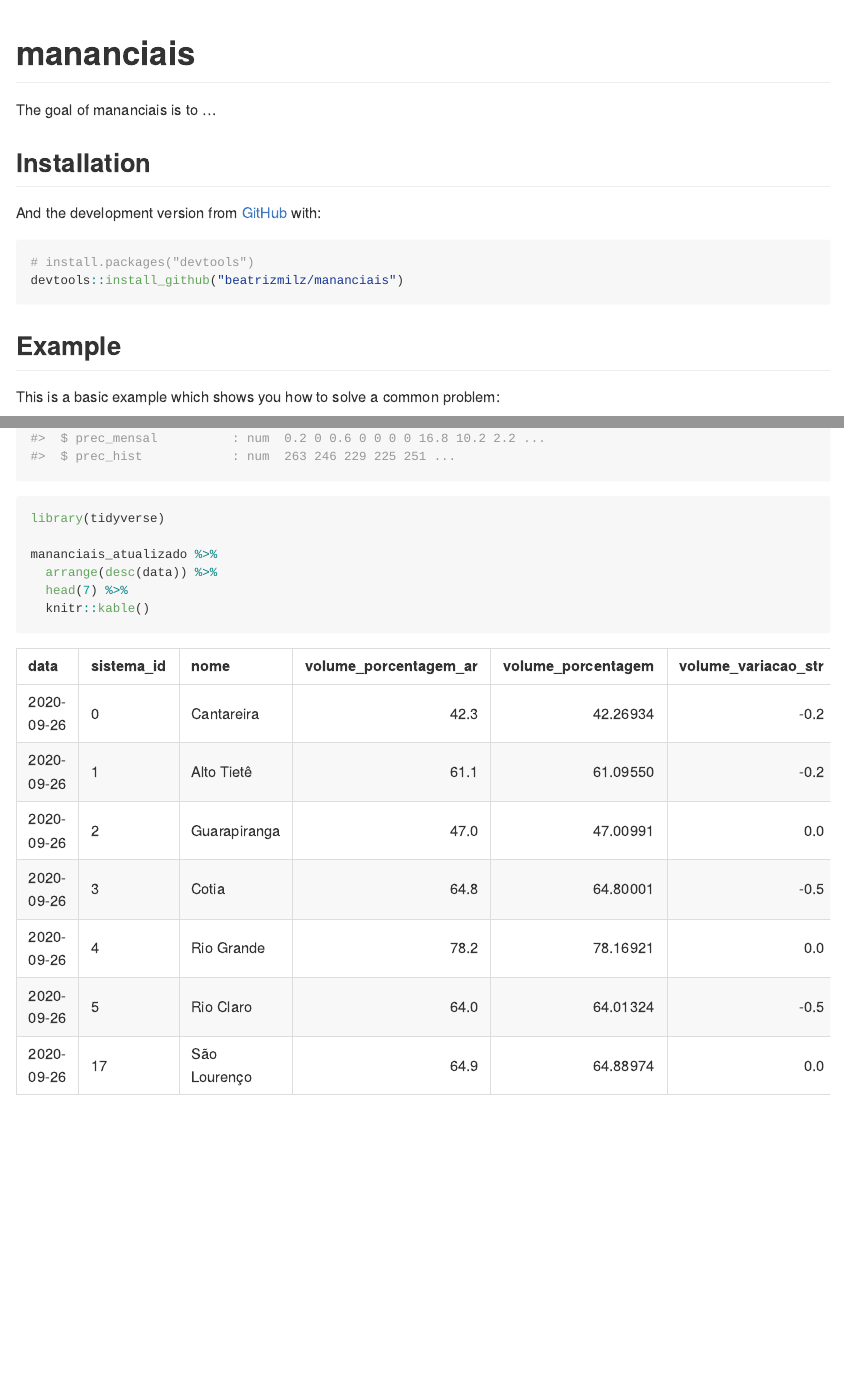
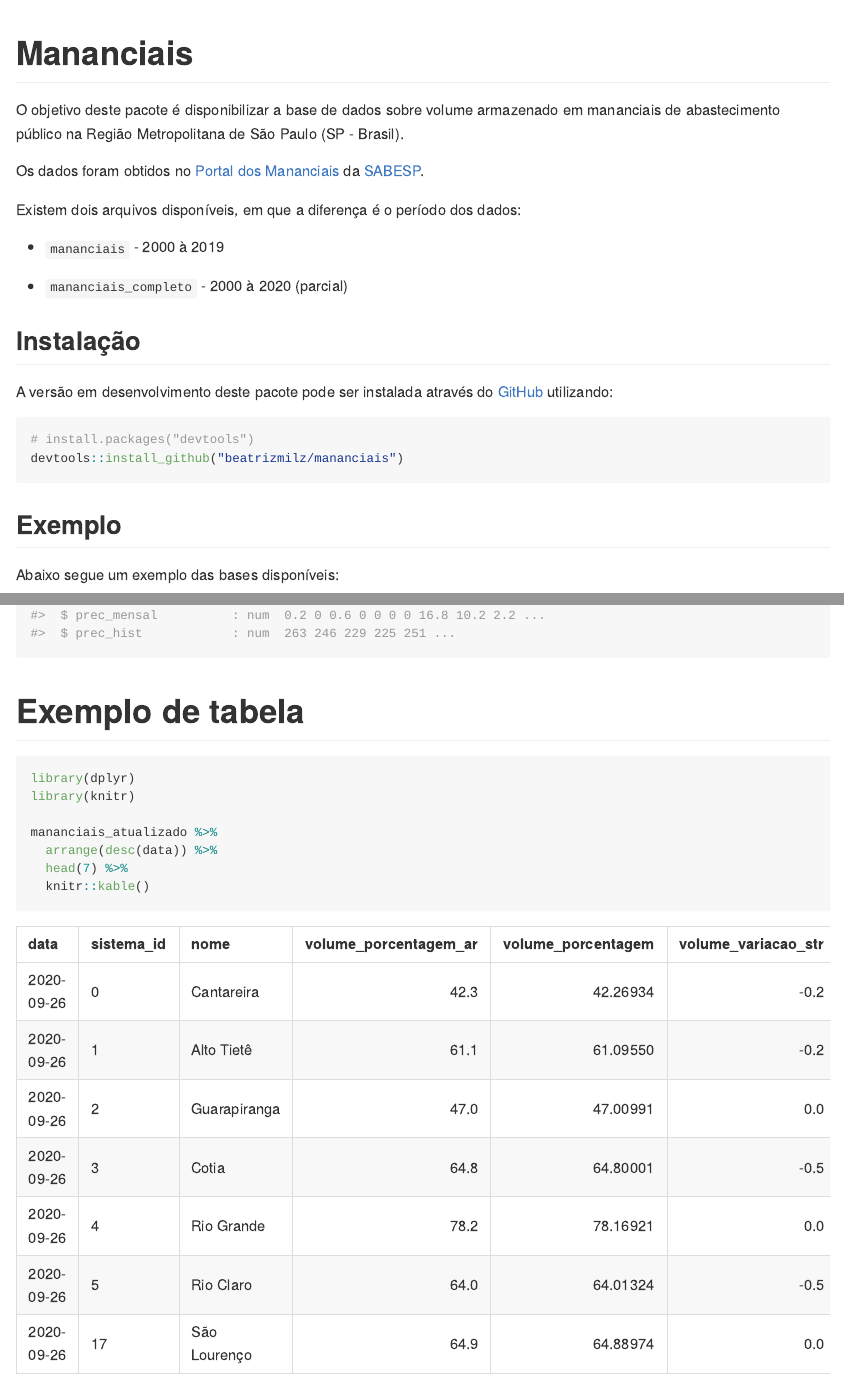
Before and after one commit to beatrizmilz/mananciais, an R Markdown document (README.Rmd): the page in a window 1100 px wide, from its top, and a second part further down, joined at a grey line. The pictures show the output file README.md that the author committed with the source, drawn offline in the style of GitHub; badge pictures from the web are left out.

Commit message:
update README

````diff
--- a/README.Rmd
+++ b/README.Rmd
@@ -13,25 +13,35 @@ knitr::opts_chunk$set(
 )
 ```
 
-# mananciais
+# Mananciais
 
 <!-- badges: start -->
 [![R build status](https://github.com/beatrizmilz/mananciais/workflows/R-CMD-check/badge.svg)](https://github.com/beatrizmilz/mananciais/actions)
 <!-- badges: end -->
 
-The goal of mananciais is to ...
+O objetivo deste pacote é disponibilizar a base de dados sobre volume armazenado em mananciais de abastecimento público na Região Metropolitana de São Paulo (SP - Brasil).
 
-## Installation
+Os dados foram obtidos no [Portal dos Mananciais](http://mananciais.sabesp.com.br/Situacao) da [SABESP](http://site.sabesp.com.br/site/Default.aspx).
 
-And the development version from [GitHub](https://github.com/) with:
+
+
+Existem dois arquivos disponíveis, em que a diferença é o período dos dados:
+
+- `mananciais` - 2000 à 2019
+
+- `mananciais_completo` - 2000 à 2020 (parcial)
+
+## Instalação
+
+A versão em desenvolvimento deste pacote pode ser instalada através do  [GitHub](https://github.com/) utilizando:
 
 ``` r
 # install.packages("devtools")
 devtools::install_github("beatrizmilz/mananciais")
 ```
-## Example
+## Exemplo
 
-This is a basic example which shows you how to solve a common problem:
+Abaixo segue um exemplo das bases disponíveis:
 
 ```{r example}
 library(mananciais)
@@ -41,10 +51,11 @@ str(mananciais)
 str(mananciais_atualizado)
 ```
 
-
+# Exemplo de tabela
 
 ```{r eval=TRUE, message=FALSE, warning=FALSE, include=TRUE}
-library(tidyverse)
+library(dplyr)
+library(knitr)
 
 mananciais_atualizado %>%
   arrange(desc(data)) %>%
````
Also changed, not shown: README.md, README.Rmd (14 more changed lines), 1 other file.
